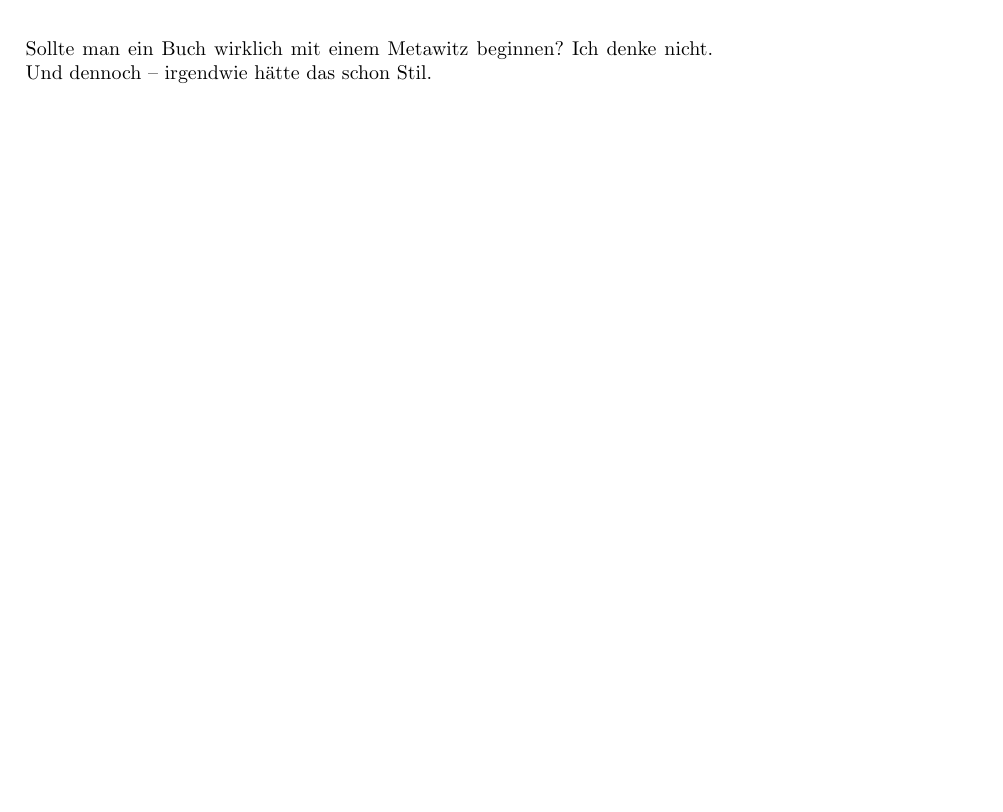
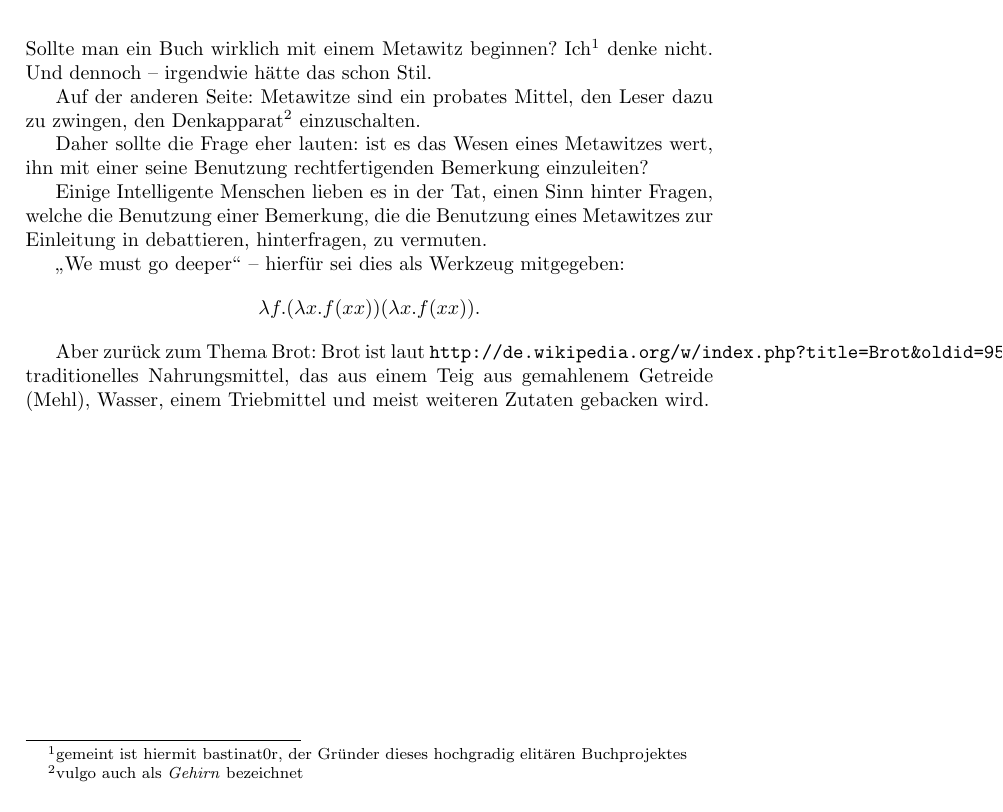
Before and after one commit to bastinat0r/Irgendwas-mit-Brot, a LaTeX book (brot.tex): part of page 5 of 5, cut at the place of the change. Compiled offline with pdfLaTeX.

Commit message:
Bemerkungen zum Thema "Metawitz".

```diff
--- a/brot.tex
+++ b/brot.tex
@@ -17,7 +17,26 @@ Am Anfang stand das Brot und es war gutes Brot. Und die Leute riefen,
 Recht behalten.
 
 \chapter{Brot an sich}
-Sollte man ein Buch wirklich mit einem Metawitz beginnen? Ich denke nicht. Und
-dennoch – irgendwie hätte das schon Stil.
+
+Sollte man ein Buch wirklich mit einem Metawitz beginnen? Ich\footnote{gemeint ist hiermit bastinat0r, der Gründer dieses hochgradig elitären Buchprojektes} denke nicht. Und dennoch – irgendwie hätte das schon Stil.
+
+Auf der anderen Seite: Metawitze sind ein probates Mittel, den Leser dazu zu zwingen, den Denkapparat\footnote{vulgo auch als \emph{Gehirn} bezeichnet} einzuschalten.
+
+Daher sollte die Frage eher lauten: ist es das Wesen eines Metawitzes wert, ihn mit einer seine Benutzung rechtfertigenden Bemerkung einzuleiten?
+
+Einige Intelligente Menschen lieben es in der Tat, einen Sinn hinter Fragen, welche die Benutzung einer Bemerkung, die die Benutzung eines Metawitzes zur Einleitung in debattieren, hinterfragen, zu vermuten.
+
+"`We must go deeper"' -- hierfür sei dies als Werkzeug mitgegeben:
+\begin{displaymath}
+\lambda f.(\lambda x.f (x x)) (\lambda x.f (x x)).
+\end{displaymath}
+% Nein, das wollen wir mal lieber per Default deaktiviert lassen, sonst kommen bald die Männer in weißen Kitteln
+%
+%bzw. für Freunde der kombinatorischen Logik
+%\begin{displaymath}
+%S S K (S (K (S S (S (S S K)))) K).
+%\end{displaymath}
+
+Aber zurück zum Thema Brot: Brot ist laut \verb|http://de.wikipedia.org/w/index.php?title=Brot&oldid=95442475| traditionelles Nahrungsmittel, das aus einem Teig aus gemahlenem Getreide (Mehl), Wasser, einem Triebmittel und meist weiteren Zutaten gebacken wird.
 
 \end{document}
```
